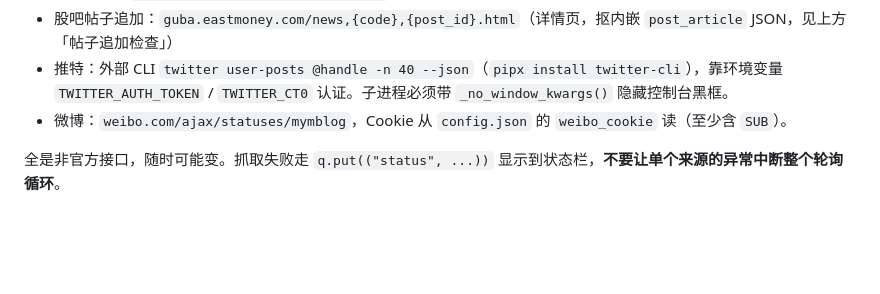
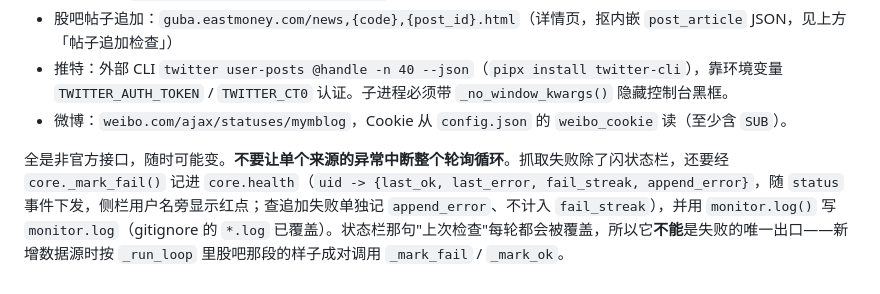
Before and after one commit to Havadking/diting, a Markdown page: CLAUDE.md, the part around the change. Drawn GitHub-style; blank space fills up the shorter version.

Commit message:
docs: CLAUDE.md 说明抓取健康度与日志的约定
Co-Authored-By: Claude Opus 5 <noreply@anthropic.com>

```diff
--- a/CLAUDE.md
+++ b/CLAUDE.md
@@ -172,4 +172,4 @@ commit message 用 conventional commits 格式，说明"为什么"而非"改了
 - 推特：外部 CLI `twitter user-posts @handle -n 40 --json`（`pipx install twitter-cli`），靠环境变量 `TWITTER_AUTH_TOKEN` / `TWITTER_CT0` 认证。子进程必须带 `_no_window_kwargs()` 隐藏控制台黑框。
 - 微博：`weibo.com/ajax/statuses/mymblog`，Cookie 从 `config.json` 的 `weibo_cookie` 读（至少含 `SUB`）。
 
-全是非官方接口，随时可能变。抓取失败走 `q.put(("status", ...))` 显示到状态栏，**不要让单个来源的异常中断整个轮询循环**。
+全是非官方接口，随时可能变。**不要让单个来源的异常中断整个轮询循环**。抓取失败除了闪状态栏，还要经 `core._mark_fail()` 记进 `core.health`（`uid -> {last_ok, last_error, fail_streak, append_error}`，随 `status` 事件下发，侧栏用户名旁显示红点；查追加失败单独记 `append_error`、不计入 `fail_streak`），并用 `monitor.log()` 写 `monitor.log`（gitignore 的 `*.log` 已覆盖）。状态栏那句"上次检查"每轮都会被覆盖，所以它**不能**是失败的唯一出口——新增数据源时按 `_run_loop` 里股吧那段的样子成对调用 `_mark_fail` / `_mark_ok`。
```
